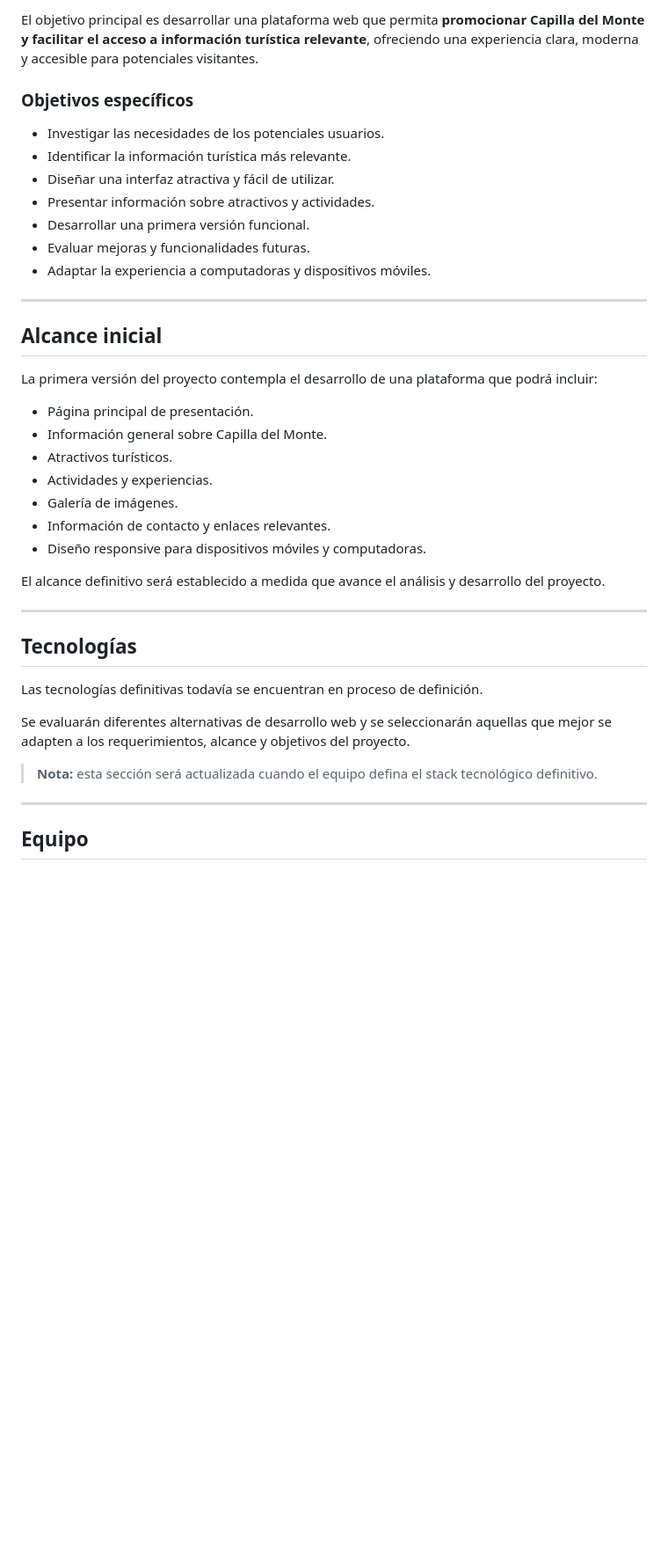
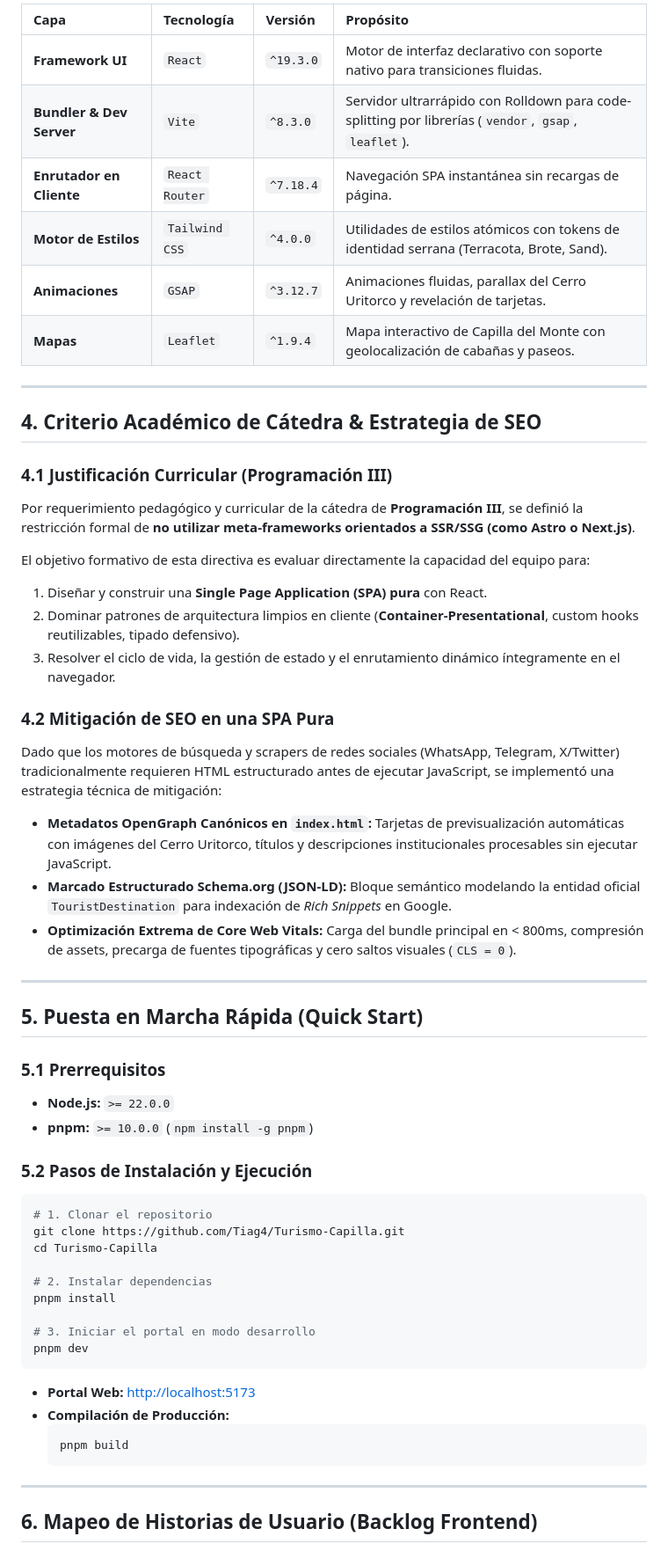
Before and after one commit to Tiag4/Turismo-Capilla, a Markdown page: README.md, the part around one of its changes. Shown at 88% size. Drawn GitHub-style; blank space fills up the shorter version.

````diff
--- a/README.md
+++ b/README.md
@@ -36,43 +74,59 @@ Por este motivo, el proyecto busca desarrollar una experiencia web que permita *
 
-El objetivo principal es desarrollar una plataforma web que permita **promocionar Capilla del Monte y facilitar el acceso a información turística relevante**, ofreciendo una experiencia clara, moderna y accesible para potenciales visitantes.
-
-### Objetivos específicos
-
-* Investigar las necesidades de los potenciales usuarios.
-* Identificar la información turística más relevante.
-* Diseñar una interfaz atractiva y fácil de utilizar.
-* Presentar información sobre atractivos y actividades.
-* Desarrollar una primera versión funcional.
-* Evaluar mejoras y funcionalidades futuras.
-* Adaptar la experiencia a computadoras y dispositivos móviles.
+| Capa | Tecnología | Versión | Propósito |
+| :--- | :--- | :--- | :--- |
+| **Framework UI** | `React` | `^19.3.0` | Motor de interfaz declarativo con soporte nativo para transiciones fluidas. |
+| **Bundler & Dev Server** | `Vite` | `^8.3.0` | Servidor ultrarrápido con Rolldown para code-splitting por librerías (`vendor`, `gsap`, `leaflet`). |
+| **Enrutador en Cliente** | `React Router` | `^7.18.4` | Navegación SPA instantánea sin recargas de página. |
+| **Motor de Estilos** | `Tailwind CSS` | `^4.0.0` | Utilidades de estilos atómicos con tokens de identidad serrana (Terracota, Brote, Sand). |
+| **Animaciones** | `GSAP` | `^3.12.7` | Animaciones fluidas, parallax del Cerro Uritorco y revelación de tarjetas. |
+| **Mapas** | `Leaflet` | `^1.9.4` | Mapa interactivo de Capilla del Monte con geolocalización de cabañas y paseos. |
 
 ---
 
-## Alcance inicial
+## 4. Criterio Académico de Cátedra & Estrategia de SEO
 
-La primera versión del proyecto contempla el desarrollo de una plataforma que podrá incluir:
+### 4.1 Justificación Curricular (Programación III)
+Por requerimiento pedagógico y curricular de la cátedra de **Programación III**, se definió la restricción formal de **no utilizar meta-frameworks orientados a SSR/SSG (como Astro o Next.js)**.
 
-* Página principal de presentación.
-* Información general sobre Capilla del Monte.
-* Atractivos turísticos.
-* Actividades y experiencias.
-* Galería de imágenes.
-* Información de contacto y enlaces relevantes.
-* Diseño responsive para dispositivos móviles y computadoras.
+El objetivo formativo de esta directiva es evaluar directamente la capacidad del equipo para:
+1. Diseñar y construir una **Single Page Application (SPA) pura** con React.
+2. Dominar patrones de arquitectura limpios en cliente (**Container-Presentational**, custom hooks reutilizables, tipado defensivo).
+3. Resolver el ciclo de vida, la gestión de estado y el enrutamiento dinámico íntegramente en el navegador.
 
-El alcance definitivo será establecido a medida que avance el análisis y desarrollo del proyecto.
+### 4.2 Mitigación de SEO en una SPA Pura
+Dado que los motores de búsqueda y scrapers de redes sociales (WhatsApp, Telegram, X/Twitter) tradicionalmente requieren HTML estructurado antes de ejecutar JavaScript, se implementó una estrategia técnica de mitigación:
+* **Metadatos OpenGraph Canónicos en `index.html`:** Tarjetas de previsualización automáticas con imágenes del Cerro Uritorco, títulos y descripciones institucionales procesables sin ejecutar JavaScript.
+* **Marcado Estructurado Schema.org (JSON-LD):** Bloque semántico modelando la entidad oficial `TouristDestination` para indexación de *Rich Snippets* en Google.
+* **Optimización Extrema de Core Web Vitals:** Carga del bundle principal en < 800ms, compresión de assets, precarga de fuentes tipográficas y cero saltos visuales (`CLS = 0`).
 
 ---
 
-## Tecnologías
+## 5. Puesta en Marcha Rápida (Quick Start)
 
-Las tecnologías definitivas todavía se encuentran en proceso de definición.
+### 5.1 Prerrequisitos
+* **Node.js:** `>= 22.0.0`
+* **pnpm:** `>= 10.0.0` (`npm install -g pnpm`)
 
-Se evaluarán diferentes alternativas de desarrollo web y se seleccionarán aquellas que mejor se adapten a los requerimientos, alcance y objetivos del proyecto.
+### 5.2 Pasos de Instalación y Ejecución
+```bash
+# 1. Clonar el repositorio
+git clone https://github.com/Tiag4/Turismo-Capilla.git
+cd Turismo-Capilla
 
-> **Nota:** esta sección será actualizada cuando el equipo defina el stack tecnológico definitivo.
+# 2. Instalar dependencias
+pnpm install
+
+# 3. Iniciar el portal en modo desarrollo
+pnpm dev
+```
+
+* **Portal Web:** [http://localhost:5173](http://localhost:5173)
+* **Compilación de Producción:**
+  ```bash
+  pnpm build
+  ```
 
 ---
 
-## Equipo
+## 6. Mapeo de Historias de Usuario (Backlog Frontend)
 
````
Also changed, not shown: other parts of README.md (+76 -80 lines), docs/architecture.png (added).
